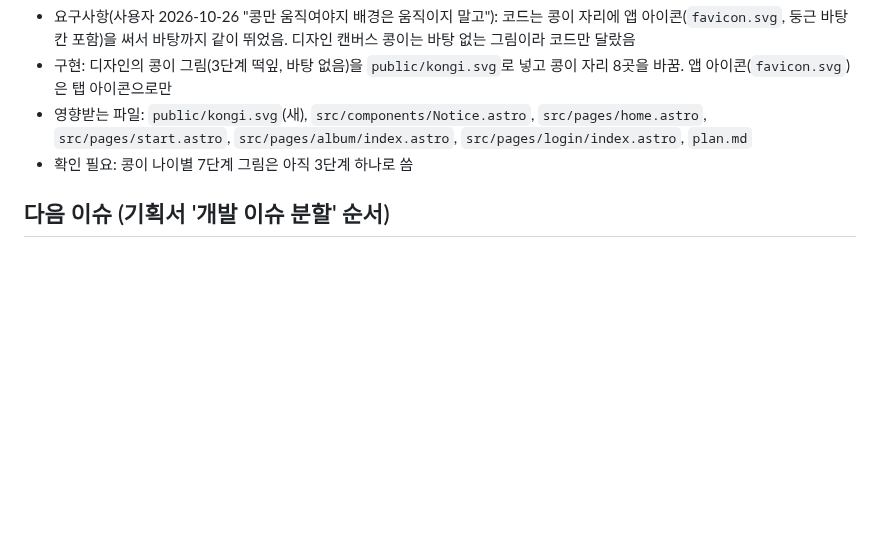
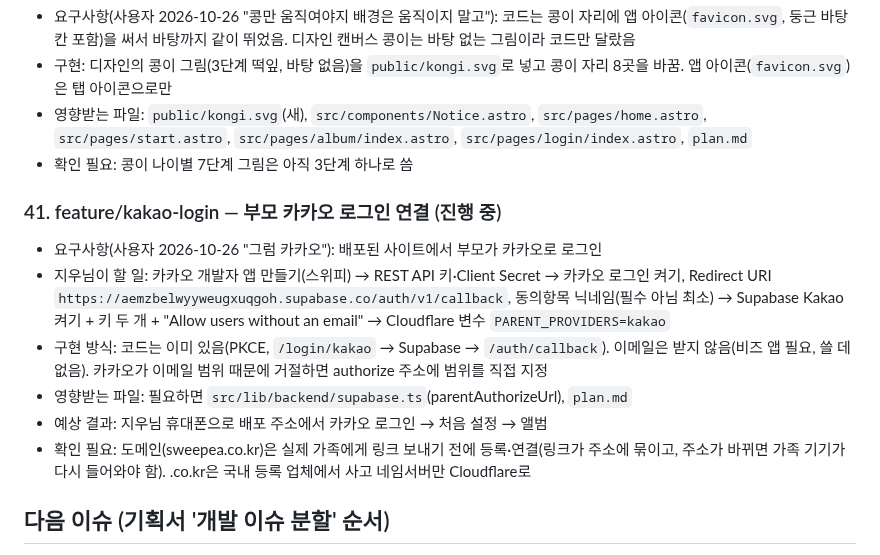
Before and after one commit to mjkang0987/sweepea, a Markdown page: plan.md, the part around the change. Rendered like a GitHub page; blank space fills up the shorter version.

Commit message:
chore: 계획에 카카오 로그인 연결·도메인 시점 추가
Co-Authored-By: Claude Opus 5.5 <noreply@anthropic.com>
Claude-Session: https://claude.ai/code/session_01PGCKZQpn2dMJA8VgSfE9ov

```diff
--- a/plan.md
+++ b/plan.md
@@ -575,6 +575,15 @@
 - 영향받는 파일: `public/kongi.svg`(새), `src/components/Notice.astro`, `src/pages/home.astro`, `src/pages/start.astro`, `src/pages/album/index.astro`, `src/pages/login/index.astro`, `plan.md`
 - 확인 필요: 콩이 나이별 7단계 그림은 아직 3단계 하나로 씀
 
+### 41. feature/kakao-login — 부모 카카오 로그인 연결 (진행 중)
+
+- 요구사항(사용자 2026-10-26 "그럼 카카오"): 배포된 사이트에서 부모가 카카오로 로그인
+- 지우님이 할 일: 카카오 개발자 앱 만들기(스위피) → REST API 키·Client Secret → 카카오 로그인 켜기, Redirect URI `https://aemzbelwyyweugxuqgoh.supabase.co/auth/v1/callback`, 동의항목 닉네임(필수 아님 최소) → Supabase Kakao 켜기 + 키 두 개 + "Allow users without an email" → Cloudflare 변수 `PARENT_PROVIDERS=kakao`
+- 구현 방식: 코드는 이미 있음(PKCE, `/login/kakao` → Supabase → `/auth/callback`). 이메일은 받지 않음(비즈 앱 필요, 쓸 데 없음). 카카오가 이메일 범위 때문에 거절하면 authorize 주소에 범위를 직접 지정
+- 영향받는 파일: 필요하면 `src/lib/backend/supabase.ts`(parentAuthorizeUrl), `plan.md`
+- 예상 결과: 지우님 휴대폰으로 배포 주소에서 카카오 로그인 → 처음 설정 → 앨범
+- 확인 필요: 도메인(sweepea.co.kr)은 실제 가족에게 링크 보내기 전에 등록·연결(링크가 주소에 묶이고, 주소가 바뀌면 가족 기기가 다시 들어와야 함). .co.kr은 국내 등록 업체에서 사고 네임서버만 Cloudflare로
+
 ## 다음 이슈 (기획서 '개발 이슈 분할' 순서)
 
 저장소는 `sweepea` 하나에 웹과 `supabase/`를 같이 둔다(혼자 개발, DB와 화면 변경을 한 PR에서 검증). iOS·안드로이드는 나중에 `sweepea-ios`, `sweepea-android`.
```
